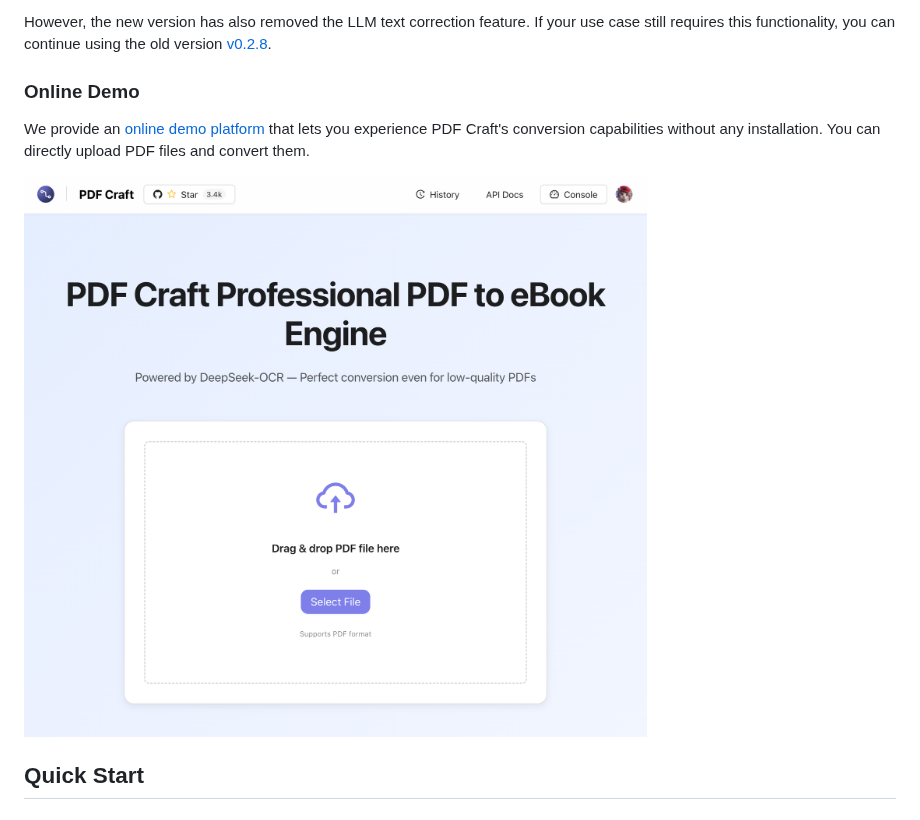
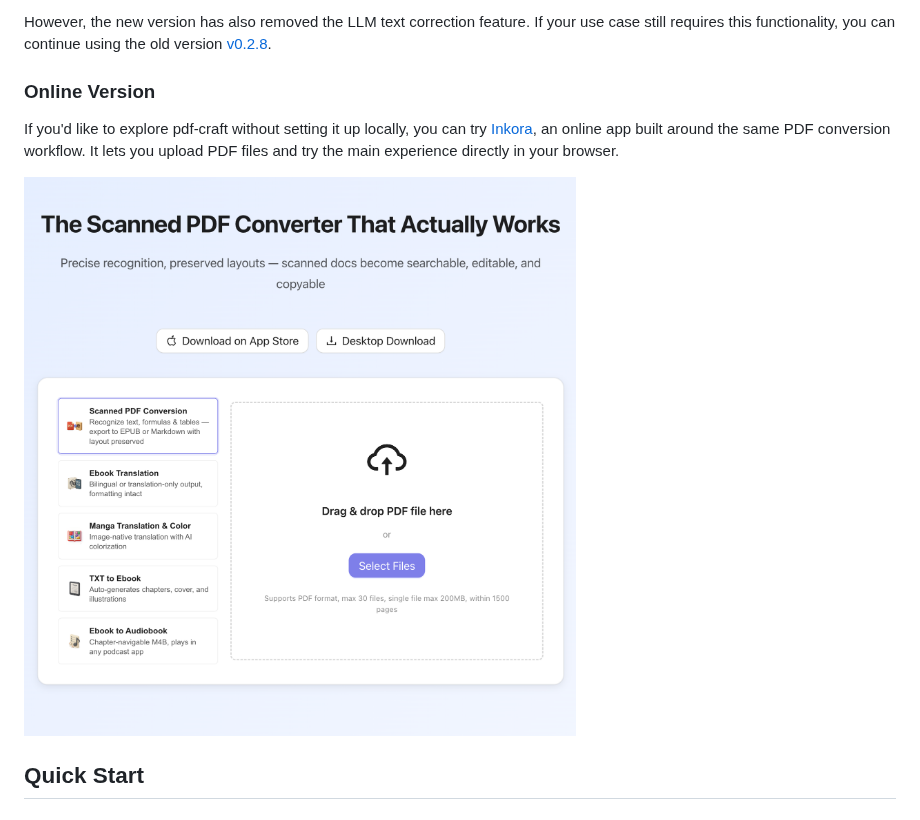
Before and after one commit to oomol-lab/pdf-craft, a Markdown page: README.md, the part around one of its changes. Drawn GitHub-style; pictures changed too: docs/images/website-en.png.

Commit message:
docs: update online descriptions (#354)

```diff
--- a/README.md
+++ b/README.md
@@ -24,7 +24,7 @@ Starting from the official v1.0.0 release, pdf-craft fully embraces [DeepSeek OC
 
 However, the new version has also removed the LLM text correction feature. If your use case still requires this functionality, you can continue using the old version [v0.2.8](https://github.com/oomol-lab/pdf-craft/tree/v0.2.8).
 
-### Online Demo
+### Online Version
 
-We provide an [online demo platform](https://pdf.oomol.com/) that lets you experience PDF Craft's conversion capabilities without any installation. You can directly upload PDF files and convert them.
+If you'd like to explore pdf-craft without setting it up locally, you can try [Inkora](https://inkora.oomol.com/pdf-craft/), an online app built around the same PDF conversion workflow. It lets you upload PDF files and try the main experience directly in your browser.
 
```
Also changed, not shown: other parts of README.md (+1 -1 lines), README_zh-CN.md (+3 -3 lines), docs/images/website-cn.png.
